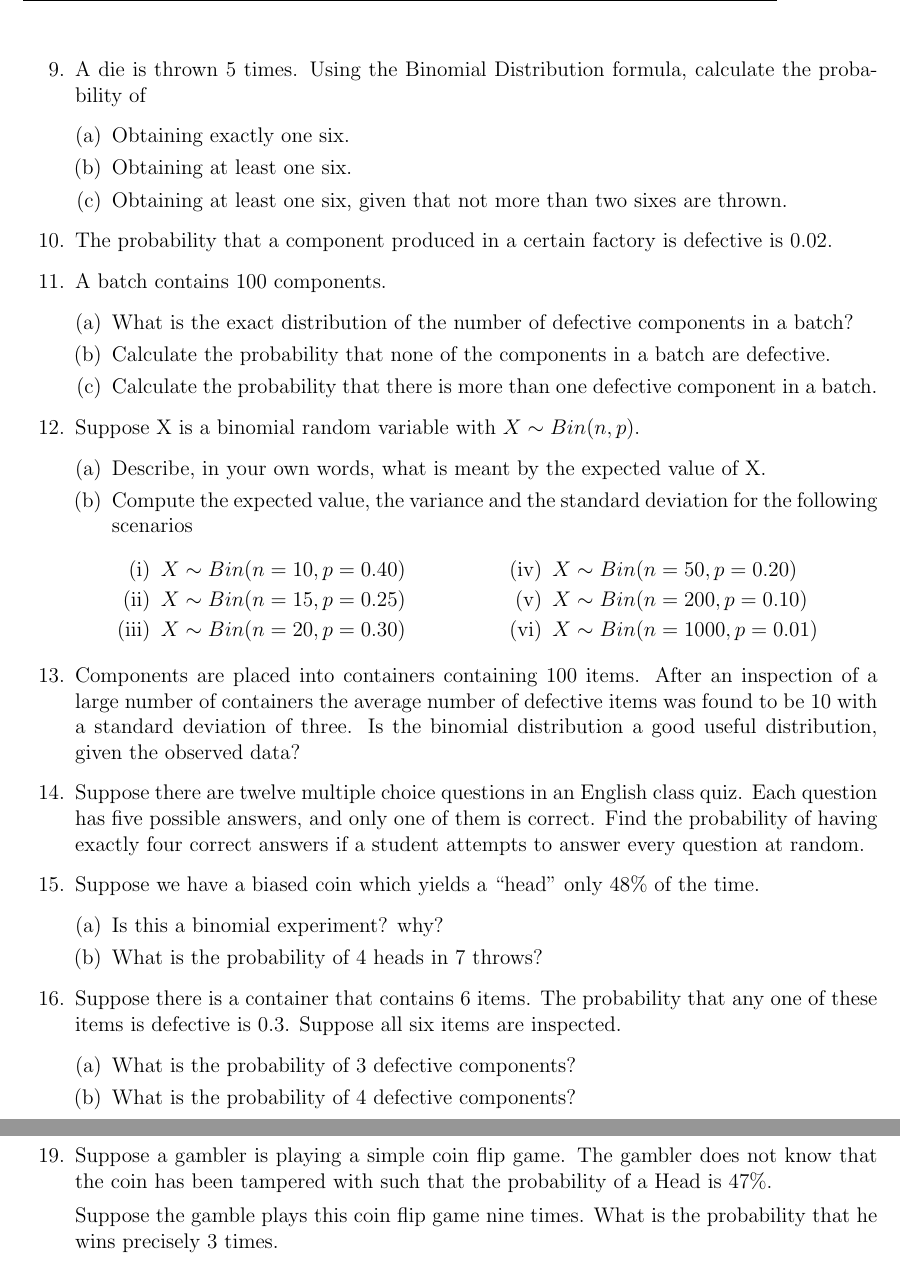
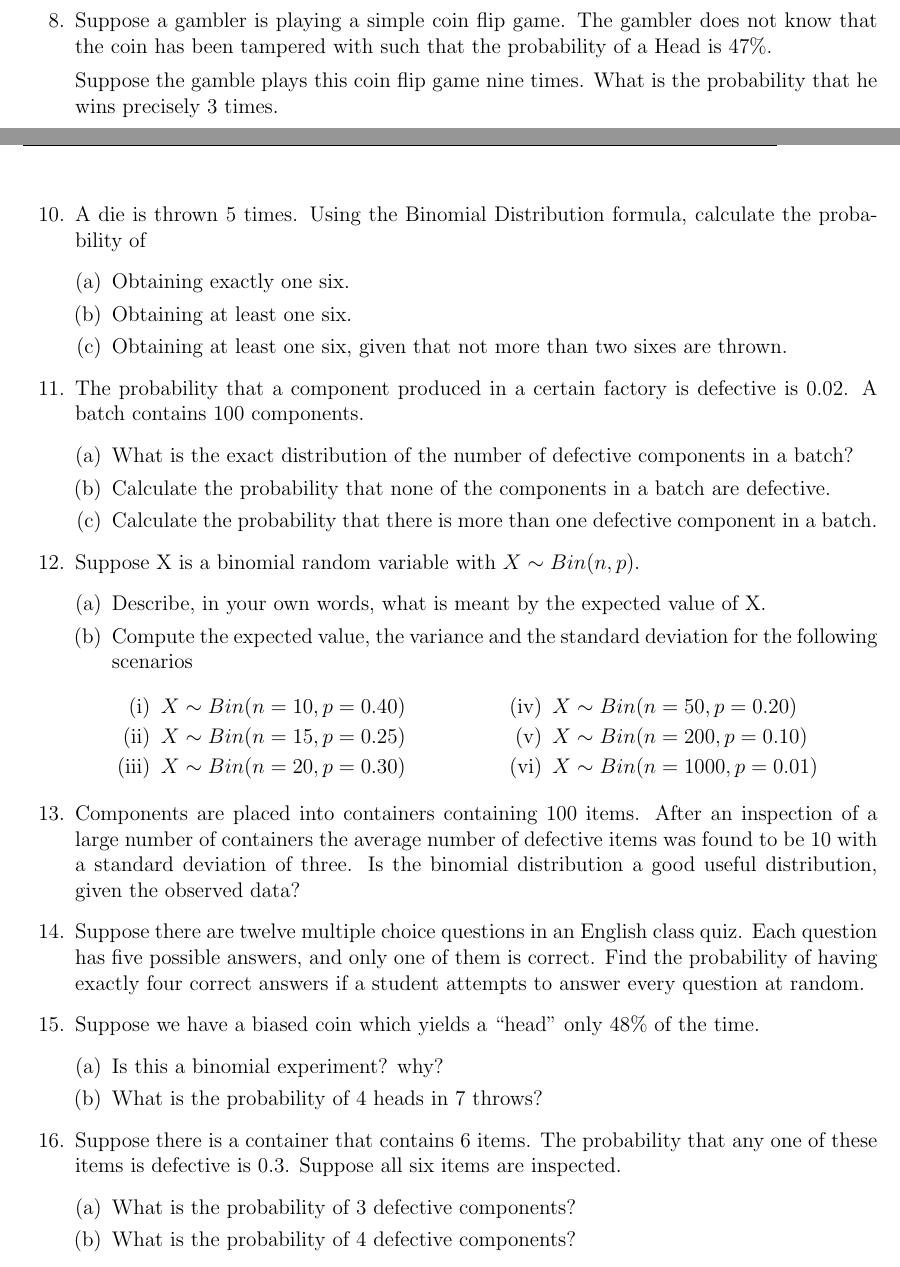
Before and after one commit to MathsResource/DescriptiveStatistics, a LaTeX document (tutorials/Week4.tex): two parts of pages 3 and 4 of 4 before the commit and two parts of pages 2 and 3 of 4 after it, joined at a grey line, cut so that both start at the same text. Compiled offline with pdfLaTeX.

Commit message:
Update Week4.tex

```diff
--- a/tutorials/Week4.tex
+++ b/tutorials/Week4.tex
@@ -190,6 +190,12 @@ The heights for a group of forty rowing club members are tabulated as follows;
 \end{enumerate}
 
 
+\item
+Suppose a gambler is playing a simple coin flip game.
+The gambler does not know that the coin has been tampered with such that the probability of a Head is 47\%.
+
+Suppose the gamble plays this coin flip game nine times.
+What is the probability that he wins precisely 3 times.
 
 \item
 I throw a coin 5 times.  Using the Binomial Distribution formula, calculate the probability that
@@ -211,7 +217,7 @@ A die is thrown 5 times. Using the Binomial Distribution formula, calculate the
 \end{enumerate}
 
 \item
-The probability that a component produced in a certain factory is defective is 0.02. \item  A batch contains 100
+The probability that a component produced in a certain factory is defective is 0.02. A batch contains 100
 components.
 \begin{enumerate}[(a)]
 \item  What is the exact distribution of the number of defective components in a batch?
@@ -285,12 +291,7 @@ from a large batch to decide whether or not to audit the full batch.
 
 \end{enumerate}
 
-\item
-Suppose a gambler is playing a simple coin flip game.
-The gambler does not know that the coin has been tampered with such that the probability of a Head is 47\%.
 
-Suppose the gamble plays this coin flip game nine times.
-What is the probability that he wins precisely 3 times.
 \item	Flextronics supply PCB boards to Dell.  You are a production manager with Dell.  There is a constant probability of 0.01 that a board will be defective.  You select 20 boards at random.  What is the probability that:
 \begin{itemize}
 	\item[(a)]	0 boards will be defective
```
Also changed, not shown: tutorials/Week4.tex (4 more changed lines).
